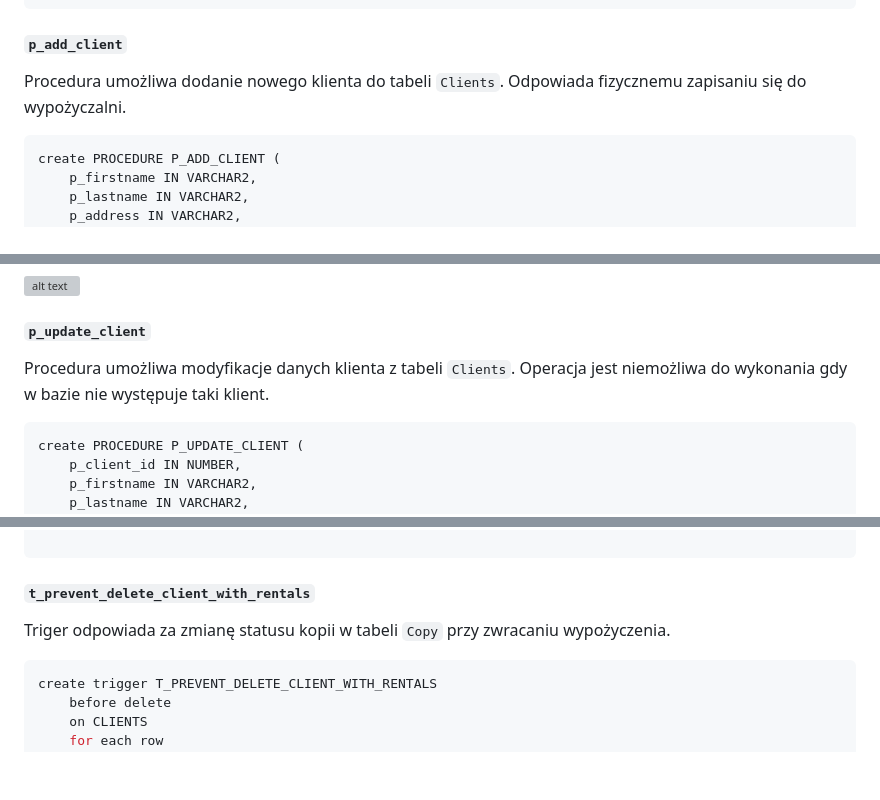
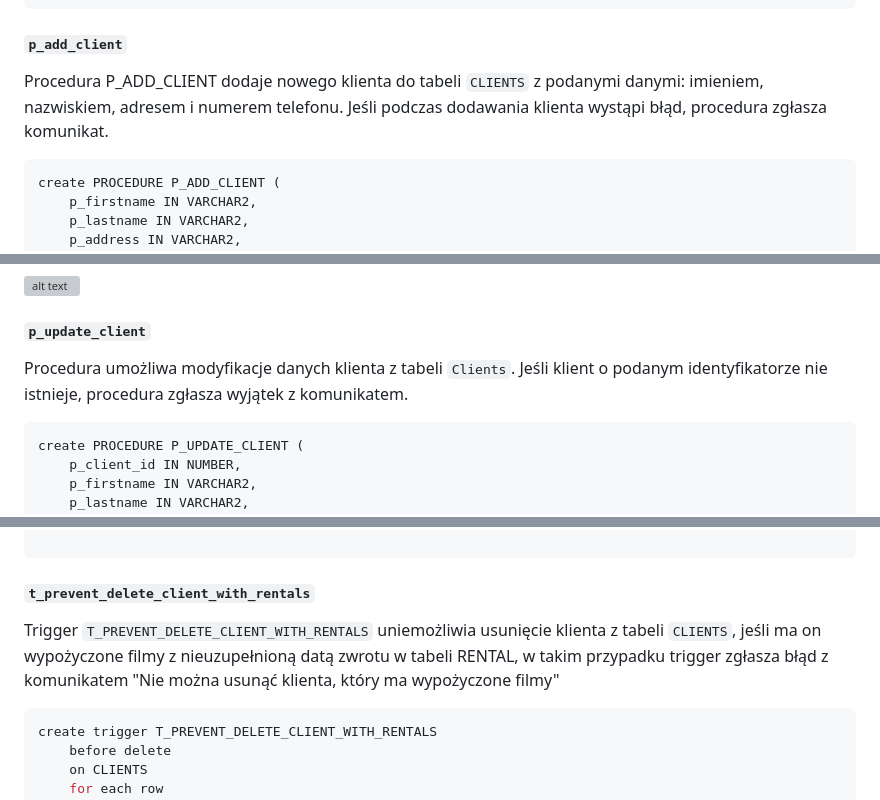
Before and after one commit to Konrad1203/Bazy-danych-2024, a Markdown page: MiniProjekt/dokumentacja.md, 3 parts joined by grey strips. GitHub-like rendering; blank space fills up the shorter version; grey boxes are pictures that could not be loaded.

Commit message:
poprawa sprawozdania

````diff
--- a/MiniProjekt/dokumentacja.md
+++ b/MiniProjekt/dokumentacja.md
@@ -1039,7 +1039,8 @@ BEGIN
 END;
 ```
 #### `p_add_client`
-Procedura umożliwa dodanie nowego klienta do tabeli  `Clients`. Odpowiada fizycznemu zapisaniu się do wypożyczalni.
+
+Procedura P_ADD_CLIENT dodaje nowego klienta do tabeli `CLIENTS` z podanymi danymi: imieniem, nazwiskiem, adresem i numerem telefonu. Jeśli podczas dodawania klienta wystąpi błąd, procedura zgłasza komunikat.
 
 ```sql
 create PROCEDURE P_ADD_CLIENT (
@@ -1104,7 +1107,9 @@ END;
 ![alt text](image-1.png)
 
 #### `p_update_client`
-Procedura umożliwa modyfikacje danych klienta z tabeli  `Clients`. Operacja jest niemożliwa do wykonania gdy w bazie nie występuje taki klient.
+
+Procedura umożliwa modyfikacje danych klienta z tabeli  `Clients`. Jeśli klient o podanym identyfikatorze nie istnieje, procedura zgłasza wyjątek z komunikatem.
+
 ```sql
 create PROCEDURE P_UPDATE_CLIENT (
     p_client_id IN NUMBER,
@@ -1301,7 +1306,7 @@ END;
 ```
 #### `t_prevent_delete_client_with_rentals`
 
-Triger odpowiada za zmianę statusu kopii w tabeli `Copy` przy zwracaniu wypożyczenia.
+Trigger `T_PREVENT_DELETE_CLIENT_WITH_RENTALS` uniemożliwia usunięcie klienta z tabeli `CLIENTS`, jeśli ma on wypożyczone filmy z nieuzupełnioną datą zwrotu w tabeli RENTAL, w takim przypadku trigger zgłasza błąd z komunikatem "Nie można usunąć klienta, który ma wypożyczone filmy"
 
 ```sql
 create trigger T_PREVENT_DELETE_CLIENT_WITH_RENTALS
````
Also changed, not shown: other parts of MiniProjekt/dokumentacja.md (+6 -6 lines), MiniProjekt/imgs/backend/cancel_reservation-1.png, MiniProjekt/imgs/backend/cancel_reservation-2.png, MiniProjekt/imgs/backend/rent_movie-1.png, MiniProjekt/imgs/backend/rent_movie-2.png.
